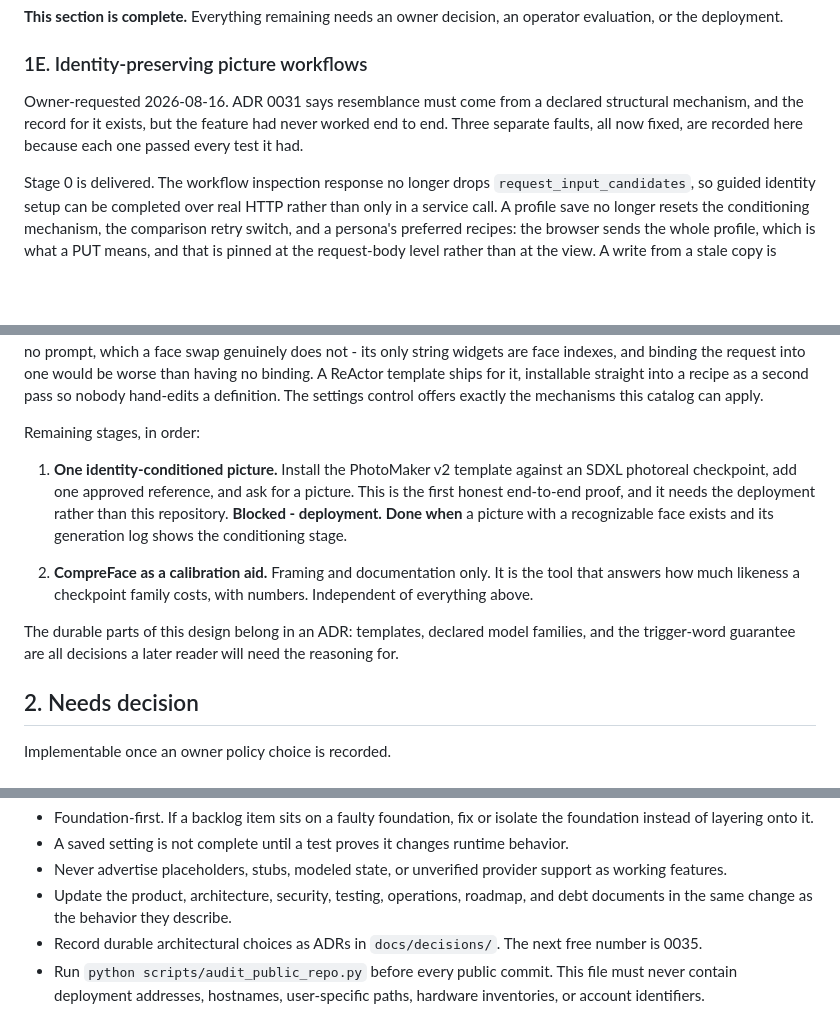
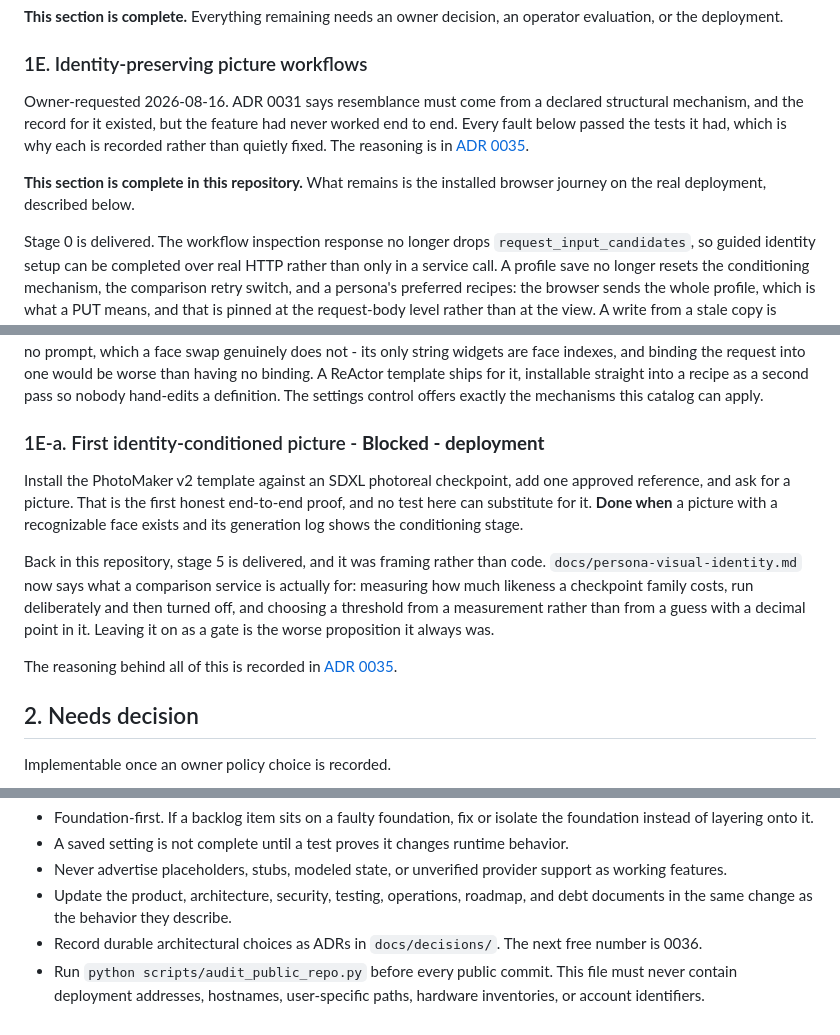
Before and after one commit to RAQ-Tech/nice-assistant, a Markdown page: BACKLOG.md, 3 parts joined by grey strips. Drawn GitHub-style; blank space fills up the shorter version.

```diff
--- a/BACKLOG.md
+++ b/BACKLOG.md
@@ -129,9 +129,13 @@ operator evaluation, or the deployment.
 ### 1E. Identity-preserving picture workflows
 
 Owner-requested 2026-08-16. ADR 0031 says resemblance must come from a declared
-structural mechanism, and the record for it exists, but the feature had never
-worked end to end. Three separate faults, all now fixed, are recorded here
-because each one passed every test it had.
+structural mechanism, and the record for it existed, but the feature had never
+worked end to end. Every fault below passed the tests it had, which is why each
+is recorded rather than quietly fixed. The reasoning is in
+[ADR 0035](docs/decisions/0035-shipped-identity-workflows.md).
+
+**This section is complete in this repository.** What remains is the installed
+browser journey on the real deployment, described below.
 
 Stage 0 is delivered. The workflow inspection response no longer drops
 `request_input_candidates`, so guided identity setup can be completed over real
@@ -186,22 +190,23 @@ ReActor template ships for it, installable straight into a recipe as a second
 pass so nobody hand-edits a definition. The settings control offers exactly the
 mechanisms this catalog can apply.
 
-Remaining stages, in order:
+### 1E-a. First identity-conditioned picture - **Blocked - deployment**
 
-1. **One identity-conditioned picture.** Install the PhotoMaker v2 template
-    against an SDXL photoreal checkpoint, add one approved reference, and ask
-    for a picture. This is the first honest end-to-end proof, and it needs the
-    deployment rather than this repository. **Blocked - deployment.**
-    **Done when** a picture with a recognizable face exists and its generation
-    log shows the conditioning stage.
+Install the
+PhotoMaker v2 template against an SDXL photoreal checkpoint, add one approved
+reference, and ask for a picture. That is the first honest end-to-end proof, and
+no test here can substitute for it.
+**Done when** a picture with a recognizable face exists and its generation log
+shows the conditioning stage.
 
-2. **CompreFace as a calibration aid.** Framing and documentation only. It is
-    the tool that answers how much likeness a checkpoint family costs, with
-    numbers. Independent of everything above.
+Back in this repository, stage 5 is delivered, and it was framing rather than code. `docs/persona-visual-identity.md`
+now says what a comparison service is actually for: measuring how much likeness a
+checkpoint family costs, run deliberately and then turned off, and choosing a
+threshold from a measurement rather than from a guess with a decimal point in it.
+Leaving it on as a gate is the worse proposition it always was.
 
-The durable parts of this design belong in an ADR: templates, declared model
-families, and the trigger-word guarantee are all decisions a later reader will
-need the reasoning for.
+The reasoning behind all of this is recorded in
+[ADR 0035](docs/decisions/0035-shipped-identity-workflows.md).
 
 
 ## 2. Needs decision
@@ -408,7 +413,7 @@ done:
 - Update the product, architecture, security, testing, operations, roadmap, and
   debt documents in the same change as the behavior they describe.
 - Record durable architectural choices as ADRs in `docs/decisions/`. The next
-  free number is 0035.
+  free number is 0036.
 - Run `python scripts/audit_public_repo.py` before every public commit. This
   file must never contain deployment addresses, hostnames, user-specific paths,
   hardware inventories, or account identifiers.
```
Also changed, not shown: docs/decisions/0035-shipped-identity-workflows.md (added, +135 -0 lines), docs/persona-visual-identity.md (+22 -0 lines).
